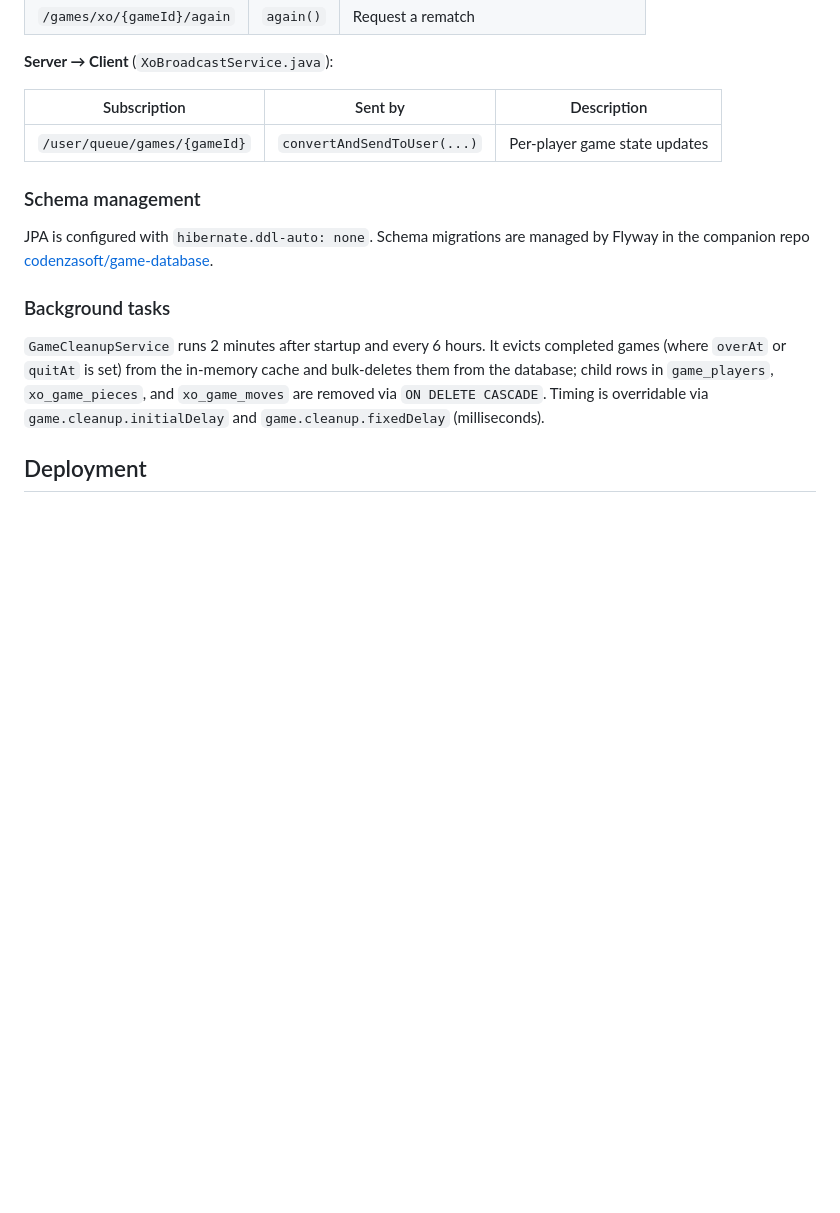
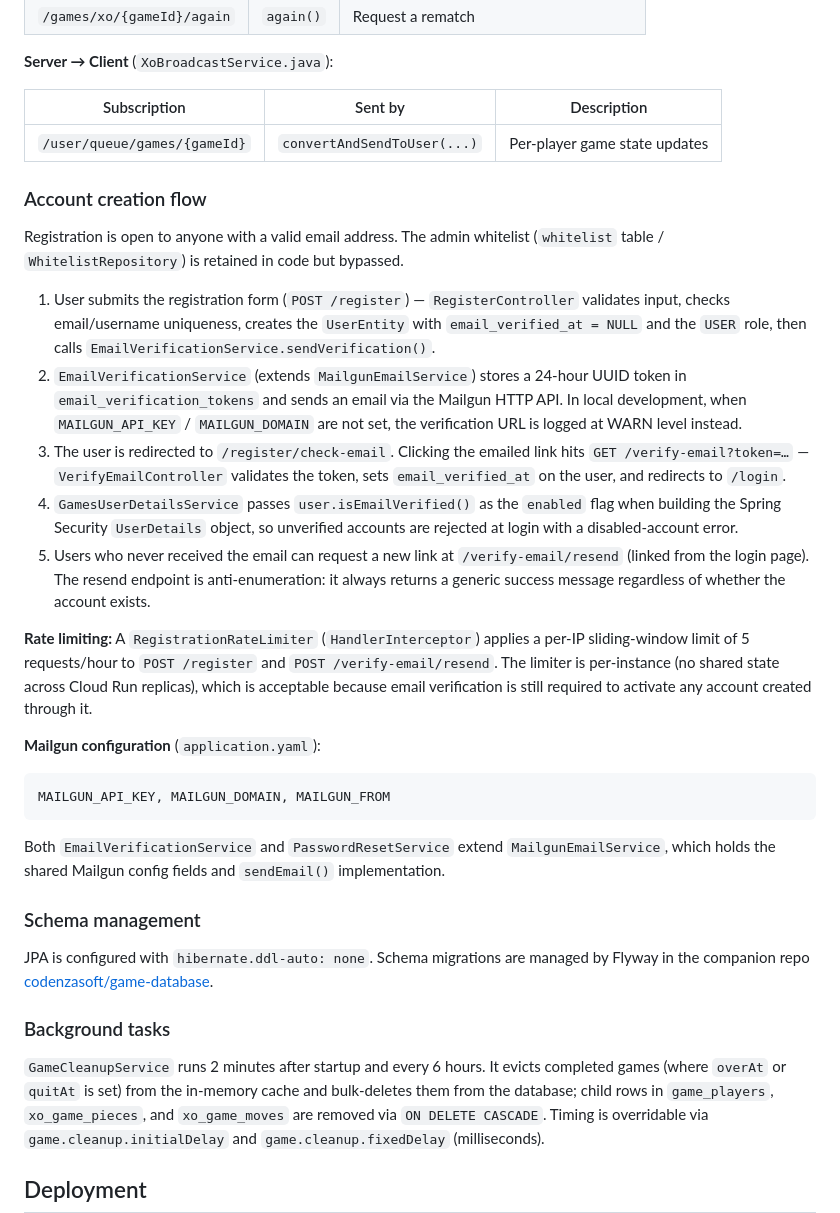
Before and after one commit to codenzasoft/game-server, a Markdown page: CLAUDE.md, the part around the change. Rendered like a GitHub page; blank space fills up the shorter version.

Commit message:
Document account creation and email verification flow in CLAUDE.md
Co-Authored-By: Claude Sonnet 4.6 <noreply@anthropic.com>

````diff
--- a/CLAUDE.md
+++ b/CLAUDE.md
@@ -115,6 +115,24 @@ STOMP over WebSocket. Connection endpoint: `/games/connect` (`WebSocketConfig.ja
 |---|---|---|
 | `/user/queue/games/{gameId}` | `convertAndSendToUser(...)` | Per-player game state updates |
 
+### Account creation flow
+
+Registration is open to anyone with a valid email address. The admin whitelist (`whitelist` table / `WhitelistRepository`) is retained in code but bypassed.
+
+1. User submits the registration form (`POST /register`) — `RegisterController` validates input, checks email/username uniqueness, creates the `UserEntity` with `email_verified_at = NULL` and the `USER` role, then calls `EmailVerificationService.sendVerification()`.
+2. `EmailVerificationService` (extends `MailgunEmailService`) stores a 24-hour UUID token in `email_verification_tokens` and sends an email via the Mailgun HTTP API. In local development, when `MAILGUN_API_KEY` / `MAILGUN_DOMAIN` are not set, the verification URL is logged at WARN level instead.
+3. The user is redirected to `/register/check-email`. Clicking the emailed link hits `GET /verify-email?token=…` — `VerifyEmailController` validates the token, sets `email_verified_at` on the user, and redirects to `/login`.
+4. `GamesUserDetailsService` passes `user.isEmailVerified()` as the `enabled` flag when building the Spring Security `UserDetails` object, so unverified accounts are rejected at login with a disabled-account error.
+5. Users who never received the email can request a new link at `/verify-email/resend` (linked from the login page). The resend endpoint is anti-enumeration: it always returns a generic success message regardless of whether the account exists.
+
+**Rate limiting:** A `RegistrationRateLimiter` (`HandlerInterceptor`) applies a per-IP sliding-window limit of 5 requests/hour to `POST /register` and `POST /verify-email/resend`. The limiter is per-instance (no shared state across Cloud Run replicas), which is acceptable because email verification is still required to activate any account created through it.
+
+**Mailgun configuration** (`application.yaml`):
+```
+MAILGUN_API_KEY, MAILGUN_DOMAIN, MAILGUN_FROM
+```
+Both `EmailVerificationService` and `PasswordResetService` extend `MailgunEmailService`, which holds the shared Mailgun config fields and `sendEmail()` implementation.
+
 ### Schema management
 
 JPA is configured with `hibernate.ddl-auto: none`. Schema migrations are managed by Flyway in the companion repo [codenzasoft/game-database](https://github.com/codenzasoft/game-database).
````
